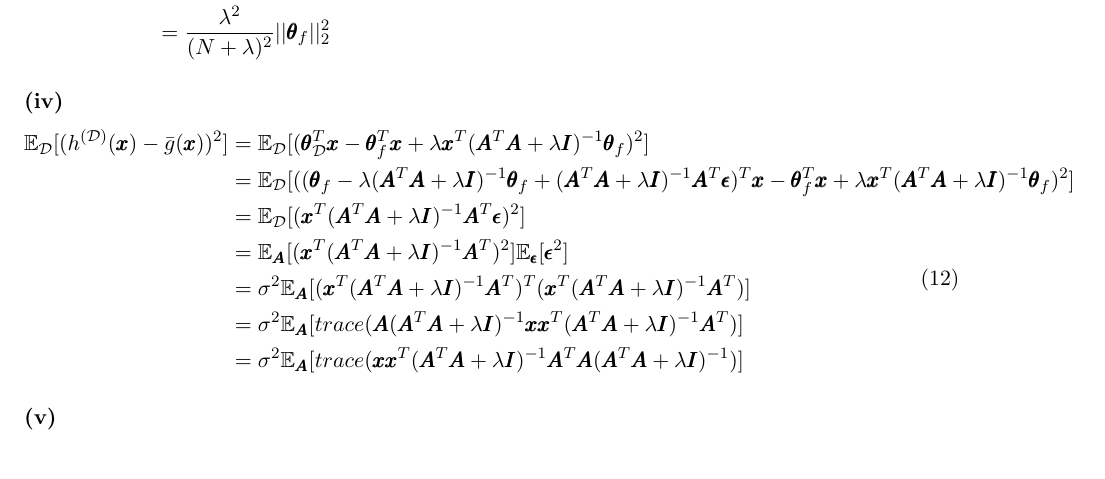
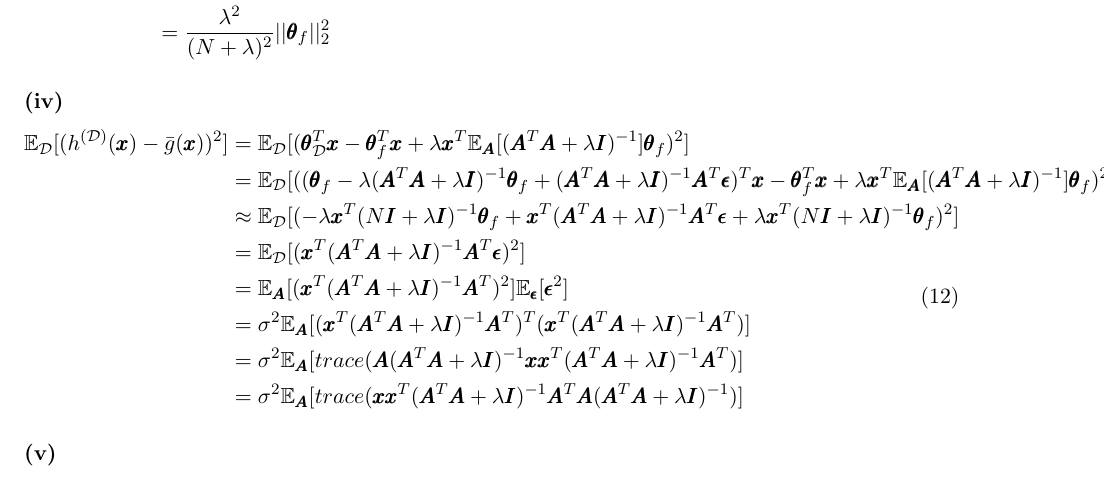
Before and after one commit to AClouDitation/ECE595ML, a LaTeX problem sheet (hw06/hw06.tex): part of page 4 of 4, cut so that both start at the same text. Compiled offline with pdfLaTeX.

Commit message:
minor change in q3

```diff
--- a/hw06/hw06.tex
+++ b/hw06/hw06.tex
@@ -175,8 +175,9 @@ bias &= \mathbb{E}_{\mathcal{X}}[(\bar{g}(\pmb{x})-f(\pmb{x}))^2] \approx \lambd
 \subsubsection*{(iv)}
 \begin{equation}
 \begin{split}
-\mathbb{E}_{\mathcal{D}}[(h^{(\mathcal{D})}(\pmb{x})-\bar{g}(\pmb{x}))^2] &= \mathbb{E}_{\mathcal{D}}[(\pmb{\theta}_{\mathcal{D}}^T\pmb{x} - \pmb{\theta}_f^T\pmb{x}+\lambda\pmb{x}^T(\pmb{A}^T\pmb{A}+\lambda\pmb{I})^{-1}\pmb{\theta}_f)^2]\\
-&=\mathbb{E}_{\mathcal{D}}[((\pmb{\theta}_f-\lambda(\pmb{A}^T\pmb{A}+\lambda\pmb{I})^{-1}\pmb{\theta}_f + (\pmb{A}^T\pmb{A}+\lambda\pmb{I})^{-1}\pmb{A}^T\pmb{\epsilon})^T\pmb{x} - \pmb{\theta}_f^T\pmb{x}+\lambda\pmb{x}^T(\pmb{A}^T\pmb{A}+\lambda\pmb{I})^{-1}\pmb{\theta}_f)^2]\\
+\mathbb{E}_{\mathcal{D}}[(h^{(\mathcal{D})}(\pmb{x})-\bar{g}(\pmb{x}))^2] &= \mathbb{E}_{\mathcal{D}}[(\pmb{\theta}_{\mathcal{D}}^T\pmb{x} - \pmb{\theta}_f^T\pmb{x}+\lambda\pmb{x}^T\mathbb{E}_{\pmb{A}}[(\pmb{A}^T\pmb{A}+\lambda\pmb{I})^{-1}]\pmb{\theta}_f)^2]\\
+&=\mathbb{E}_{\mathcal{D}}[((\pmb{\theta}_f-\lambda(\pmb{A}^T\pmb{A}+\lambda\pmb{I})^{-1}\pmb{\theta}_f + (\pmb{A}^T\pmb{A}+\lambda\pmb{I})^{-1}\pmb{A}^T\pmb{\epsilon})^T\pmb{x} - \pmb{\theta}_f^T\pmb{x}+\lambda\pmb{x}^T\mathbb{E}_{\pmb{A}}[(\pmb{A}^T\pmb{A}+\lambda\pmb{I})^{-1}]\pmb{\theta}_f)^2]\\
+&\approx\mathbb{E}_{\mathcal{D}}[(-\lambda\pmb{x}^T(N\pmb{I}+\lambda\pmb{I})^{-1}\pmb{\theta}_f + \pmb{x}^T(\pmb{A}^T\pmb{A}+\lambda\pmb{I})^{-1}\pmb{A}^T\pmb{\epsilon} +\lambda\pmb{x}^T(N\pmb{I}+\lambda\pmb{I})^{-1}\pmb{\theta}_f)^2]\\
 &=\mathbb{E}_{\mathcal{D}}[(\pmb{x}^T(\pmb{A}^T\pmb{A}+\lambda\pmb{I})^{-1}\pmb{A}^T\pmb{\epsilon})^2]\\
 &=\mathbb{E}_{\pmb{A}}[(\pmb{x}^T(\pmb{A}^T\pmb{A}+\lambda\pmb{I})^{-1}\pmb{A}^T)^2]\mathbb{E}_{\mathcal{\pmb{\epsilon}}}[\pmb{\epsilon}^2]\\
 &=\sigma^2\mathbb{E}_{\pmb{A}}[(\pmb{x}^T(\pmb{A}^T\pmb{A}+\lambda\pmb{I})^{-1}\pmb{A}^T)^T(\pmb{x}^T(\pmb{A}^T\pmb{A}+\lambda\pmb{I})^{-1}\pmb{A}^T)]\\
```
Also changed, not shown: hw06/hw06.pdf.
